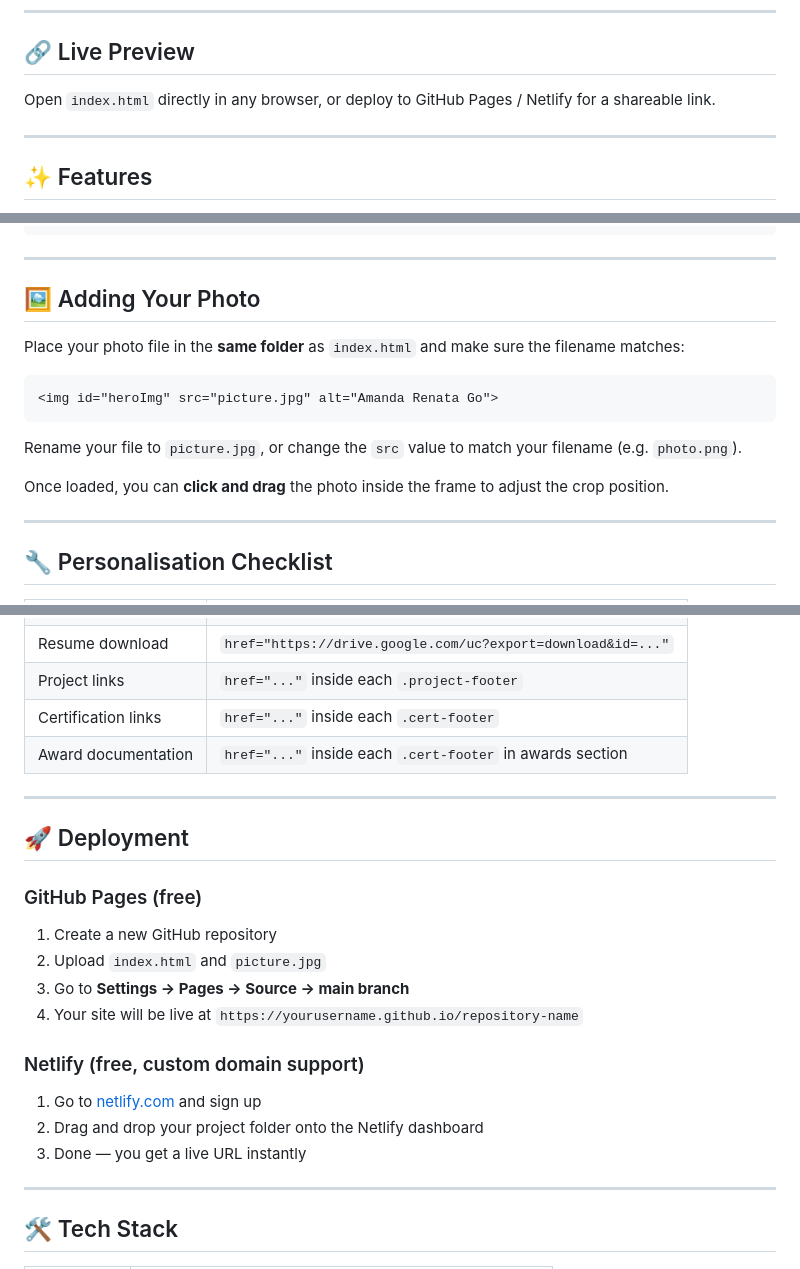
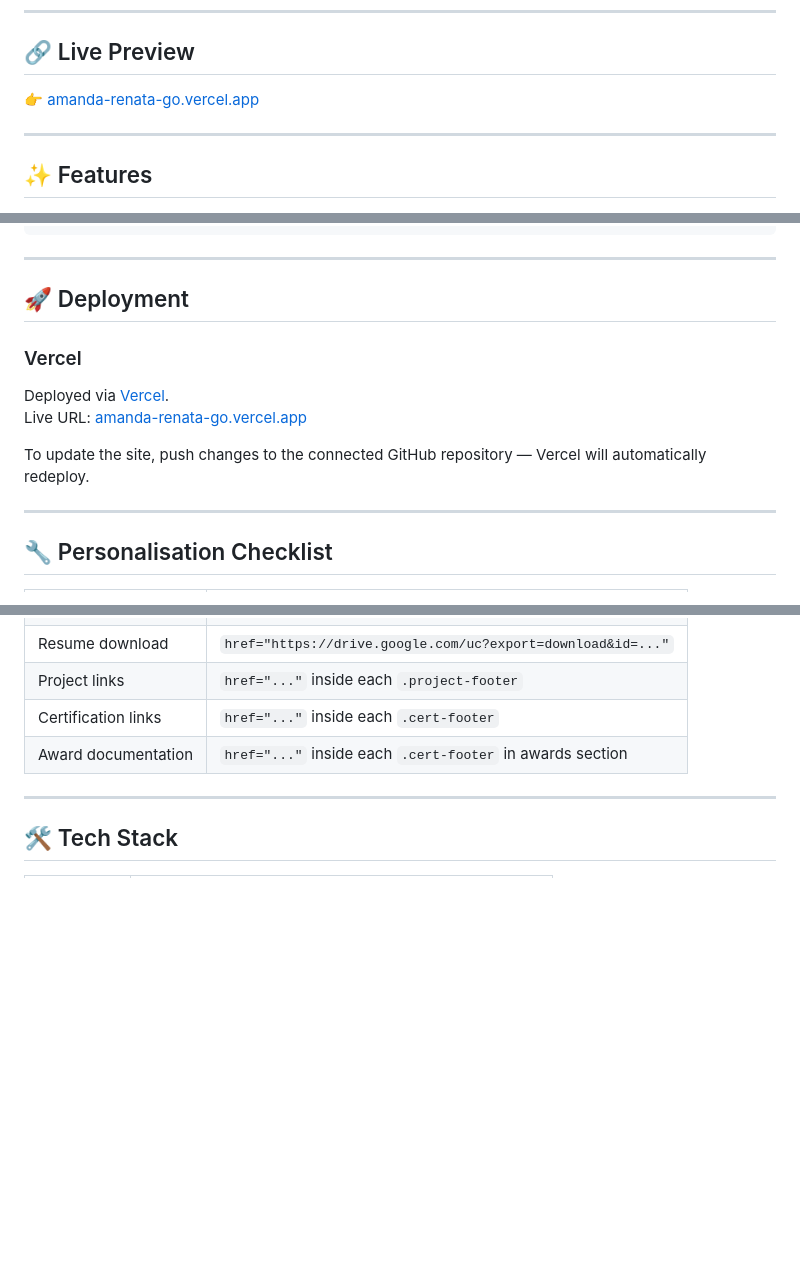
Before and after one commit to amandarenataa/portofolio, a Markdown page: README.md, 3 parts joined by grey strips. Rendered like a GitHub page; blank space fills up the shorter version.

Commit message:
Update README.md
Updated deployment instructions and removed photo section.

````diff
--- a/README.md
+++ b/README.md
@@ -9,7 +9,7 @@ A single-page personal portfolio website built with pure HTML5, CSS3, and Vanill
 
 ## 🔗 Live Preview
 
-Open `index.html` directly in any browser, or deploy to GitHub Pages / Netlify for a shareable link.
+👉 [amanda-renata-go.vercel.app](https://amanda-renata-go.vercel.app)
 
 ---
 
@@ -36,17 +36,13 @@ portfolio/
 
 ---
 
-## 🖼 Adding Your Photo
+## 🚀 Deployment
 
-Place your photo file in the **same folder** as `index.html` and make sure the filename matches:
+### Vercel
+Deployed via [Vercel](https://vercel.com).
+Live URL: [amanda-renata-go.vercel.app](https://amanda-renata-go.vercel.app)
 
-```html
-<img id="heroImg" src="picture.jpg" alt="Amanda Renata Go">
-```
-
-Rename your file to `picture.jpg`, or change the `src` value to match your filename (e.g. `photo.png`).
-
-Once loaded, you can **click and drag** the photo inside the frame to adjust the crop position.
+To update the site, push changes to the connected GitHub repository — Vercel will automatically redeploy.
 
 ---
 
@@ -63,20 +59,6 @@ Once loaded, you can **click and drag** the photo inside the frame to adjust the
 | Certification links | `href="..."` inside each `.cert-footer` |
 | Award documentation | `href="..."` inside each `.cert-footer` in awards section |
 
----
-
-## 🚀 Deployment
-
-### GitHub Pages (free)
-1. Create a new GitHub repository
-2. Upload `index.html` and `picture.jpg`
-3. Go to **Settings → Pages → Source → main branch**
-4. Your site will be live at `https://yourusername.github.io/repository-name`
-
-### Netlify (free, custom domain support)
-1. Go to [netlify.com](https://netlify.com) and sign up
-2. Drag and drop your project folder onto the Netlify dashboard
-3. Done — you get a live URL instantly
 
 ---
 
````
